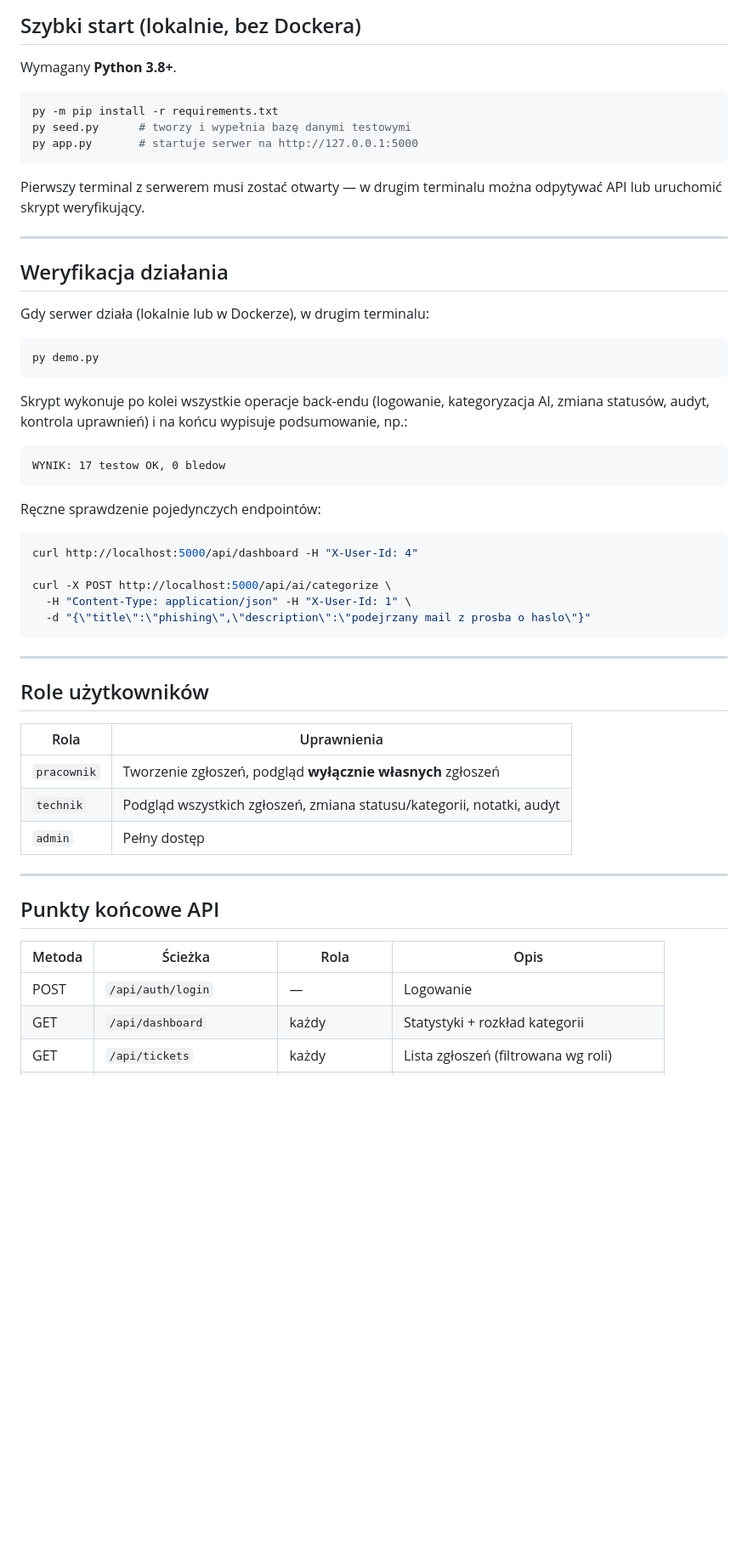
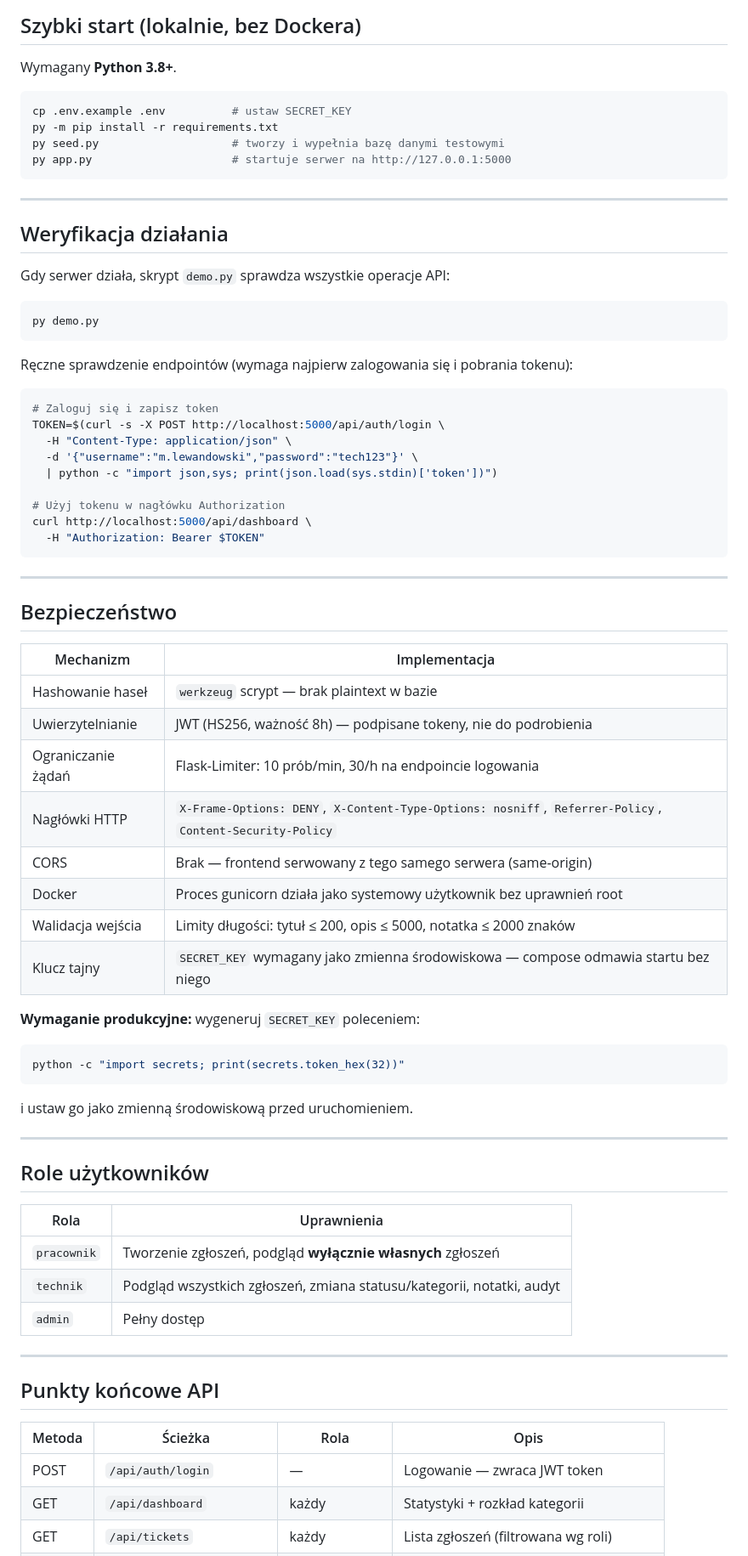
Before and after one commit to Ksoltysiak/Helpdesk_AI, a Markdown page: README.md, the part around one of its changes. Shown at 85% size. Drawn GitHub-style; blank space fills up the shorter version.

````diff
--- a/README.md
+++ b/README.md
@@ -63,41 +82,56 @@ docker compose down
 Wymagany **Python 3.8+**.
 
 ```bash
+cp .env.example .env          # ustaw SECRET_KEY
 py -m pip install -r requirements.txt
-py seed.py      # tworzy i wypełnia bazę danymi testowymi
-py app.py       # startuje serwer na http://127.0.0.1:5000
+py seed.py                    # tworzy i wypełnia bazę danymi testowymi
+py app.py                     # startuje serwer na http://127.0.0.1:5000
 ```
-
-Pierwszy terminal z serwerem musi zostać otwarty — w drugim terminalu można
-odpytywać API lub uruchomić skrypt weryfikujący.
 
 ---
 
 ## Weryfikacja działania
 
-Gdy serwer działa (lokalnie lub w Dockerze), w drugim terminalu:
+Gdy serwer działa, skrypt `demo.py` sprawdza wszystkie operacje API:
 
 ```bash
 py demo.py
 ```
 
-Skrypt wykonuje po kolei wszystkie operacje back-endu (logowanie, kategoryzacja
-AI, zmiana statusów, audyt, kontrola uprawnień) i na końcu wypisuje
-podsumowanie, np.:
+Ręczne sprawdzenie endpointów (wymaga najpierw zalogowania się i pobrania tokenu):
 
-```
-WYNIK: 17 testow OK, 0 bledow
+```bash
+# Zaloguj się i zapisz token
+TOKEN=$(curl -s -X POST http://localhost:5000/api/auth/login \
+  -H "Content-Type: application/json" \
+  -d '{"username":"m.lewandowski","password":"tech123"}' \
+  | python -c "import json,sys; print(json.load(sys.stdin)['token'])")
+
+# Użyj tokenu w nagłówku Authorization
+curl http://localhost:5000/api/dashboard \
+  -H "Authorization: Bearer $TOKEN"
 ```
 
-Ręczne sprawdzenie pojedynczych endpointów:
+---
 
+## Bezpieczeństwo
+
+| Mechanizm | Implementacja |
+|-----------|---------------|
+| Hashowanie haseł | `werkzeug` scrypt — brak plaintext w bazie |
+| Uwierzytelnianie | JWT (HS256, ważność 8h) — podpisane tokeny, nie do podrobienia |
+| Ograniczanie żądań | Flask-Limiter: 10 prób/min, 30/h na endpoincie logowania |
+| Nagłówki HTTP | `X-Frame-Options: DENY`, `X-Content-Type-Options: nosniff`, `Referrer-Policy`, `Content-Security-Policy` |
+| CORS | Brak — frontend serwowany z tego samego serwera (same-origin) |
+| Docker | Proces gunicorn działa jako systemowy użytkownik bez uprawnień root |
+| Walidacja wejścia | Limity długości: tytuł ≤ 200, opis ≤ 5000, notatka ≤ 2000 znaków |
+| Klucz tajny | `SECRET_KEY` wymagany jako zmienna środowiskowa — compose odmawia startu bez niego |
+
+**Wymaganie produkcyjne:** wygeneruj `SECRET_KEY` poleceniem:
 ```bash
-curl http://localhost:5000/api/dashboard -H "X-User-Id: 4"
-
-curl -X POST http://localhost:5000/api/ai/categorize \
-  -H "Content-Type: application/json" -H "X-User-Id: 1" \
-  -d "{\"title\":\"phishing\",\"description\":\"podejrzany mail z prosba o haslo\"}"
+python -c "import secrets; print(secrets.token_hex(32))"
 ```
+i ustaw go jako zmienną środowiskową przed uruchomieniem.
 
 ---
 
@@ -106,7 +140,7 @@ curl -X POST http://localhost:5000/api/ai/categorize \
 | Rola        | Uprawnienia                                                           |
 |-------------|------------------------------------------------------------------------|
 | `pracownik` | Tworzenie zgłoszeń, podgląd **wyłącznie własnych** zgłoszeń            |
-| `technik`   | Podgląd wszystkich zgłoszeń, zmiana statusu/kategorii, notatki, audyt   |
+| `technik`   | Podgląd wszystkich zgłoszeń, zmiana statusu/kategorii, notatki, audyt  |
 | `admin`     | Pełny dostęp                                                           |
 
 ---
@@ -115,7 +149,7 @@ curl -X POST http://localhost:5000/api/ai/categorize \
 
 | Metoda | Ścieżka                   | Rola          | Opis                                      |
 |--------|----------------------------|---------------|---------------------------------------------|
-| POST   | `/api/auth/login`          | —             | Logowanie                                   |
+| POST   | `/api/auth/login`          | —             | Logowanie — zwraca JWT token                |
 | GET    | `/api/dashboard`           | każdy         | Statystyki + rozkład kategorii              |
 | GET    | `/api/tickets`             | każdy         | Lista zgłoszeń (filtrowana wg roli)         |
 | POST   | `/api/tickets`             | pracownik     | Nowe zgłoszenie + kategoryzacja AI          |
````
Also changed, not shown: other parts of README.md (+63 -36 lines).
